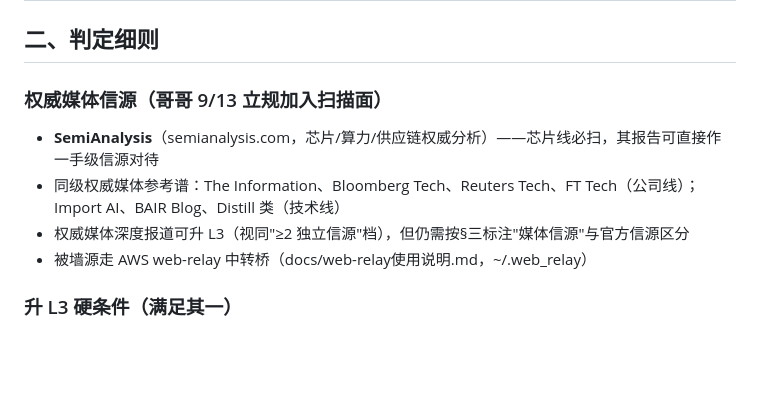
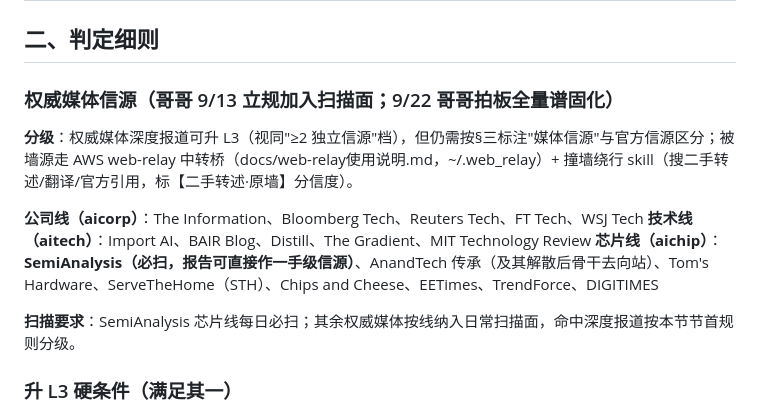
Before and after one commit to xumuhua/claude_manager, a Markdown page: skills/ai-intel-triage/SKILL.md, the part around the change. Rendered like a GitHub page; blank space fills up the shorter version.

Commit message:
ai-intel-triage: 权威媒体全量谱固化进扫描清单（哥哥 9/22 拍板）
§二权威媒体节扩为三线全量谱：
公司线+WSJ Tech；技术线+Import AI/BAIR/Distill/The Gradient/MIT TR；
芯片线+AnandTech传承/Tom's/STH/Chips and Cheese/EETimes/TrendForce/DIGITIMES。
SemiAnalysis 维持芯片线每日必扫一手级。撞墙绕行 skill 互链。

Co-Authored-By: Claude <noreply@anthropic.com>

```diff
--- a/skills/ai-intel-triage/SKILL.md
+++ b/skills/ai-intel-triage/SKILL.md
@@ -19,11 +19,15 @@ description: 【通用】AI 情报分级与深研流程——L0-L4 五级判定
 | L4 | 专题 | 重大拐点（GPT-5 级、新范式、供应链剧变）；**头部芯片厂商官宣新芯片/硬件规格直通 L4（哥哥 9/17 令）** | 升级专项任务书，@协作+亦菲上报哥哥 | 按专项 |
 ## 二、判定细则
 
-### 权威媒体信源（哥哥 9/13 立规加入扫描面）
-- **SemiAnalysis**（semianalysis.com，芯片/算力/供应链权威分析）——芯片线必扫，其报告可直接作一手级信源对待
-- 同级权威媒体参考谱：The Information、Bloomberg Tech、Reuters Tech、FT Tech（公司线）；Import AI、BAIR Blog、Distill 类（技术线）
-- 权威媒体深度报道可升 L3（视同"≥2 独立信源"档），但仍需按§三标注"媒体信源"与官方信源区分
-- 被墙源走 AWS web-relay 中转桥（docs/web-relay使用说明.md，~/.web_relay）
+### 权威媒体信源（哥哥 9/13 立规加入扫描面；9/22 哥哥拍板全量谱固化）
+
+**分级**：权威媒体深度报道可升 L3（视同"≥2 独立信源"档），但仍需按§三标注"媒体信源"与官方信源区分；被墙源走 AWS web-relay 中转桥（docs/web-relay使用说明.md，~/.web_relay）+ 撞墙绕行 skill（搜二手转述/翻译/官方引用，标【二手转述·原墙】分信度）。
+
+**公司线（aicorp）**：The Information、Bloomberg Tech、Reuters Tech、FT Tech、WSJ Tech
+**技术线（aitech）**：Import AI、BAIR Blog、Distill、The Gradient、MIT Technology Review
+**芯片线（aichip）**：**SemiAnalysis（必扫，报告可直接作一手级信源）**、AnandTech 传承（及其解散后骨干去向站）、Tom's Hardware、ServeTheHome（STH）、Chips and Cheese、EETimes、TrendForce、DIGITIMES
+
+**扫描要求**：SemiAnalysis 芯片线每日必扫；其余权威媒体按线纳入日常扫描面，命中深度报道按本节节首规则分级。
 
 ### 升 L3 硬条件（满足其一）
 - 官方一手来源（官博/财报/arXiv 原文/官方 GitHub）+ 核心玩家"首次/旗舰/范式"级
```
